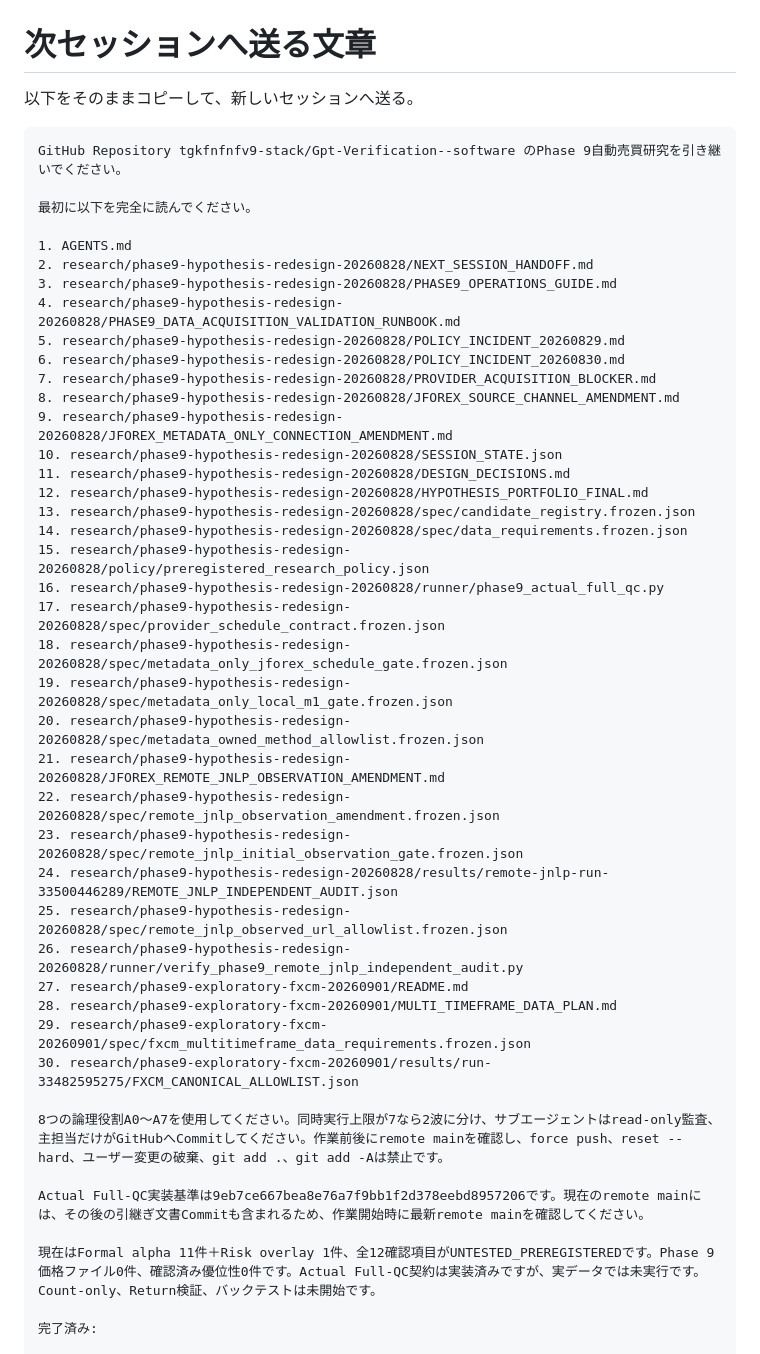
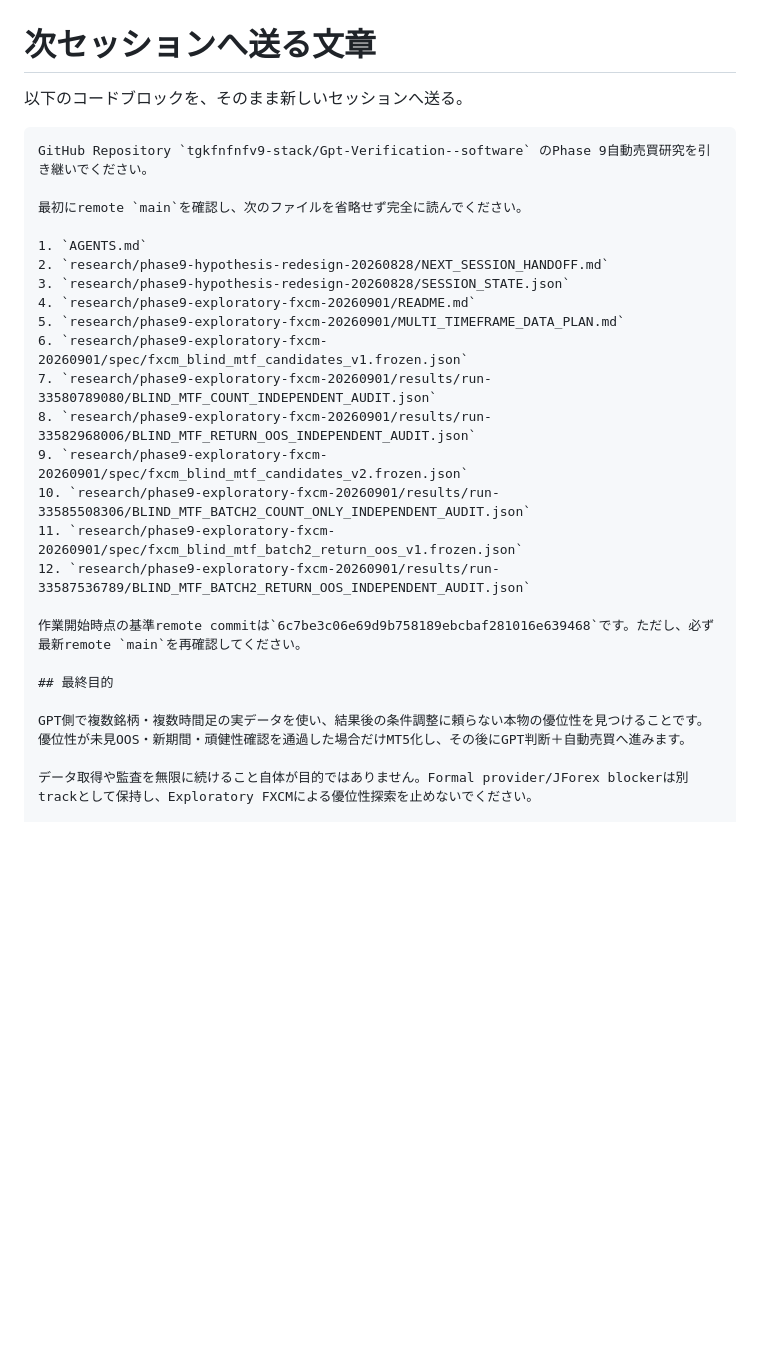
Before and after one commit to tgkfnfnfv9-stack/Gpt-Verification--software, a Markdown page: research/phase9-hypothesis-redesign-20260828/NEXT_SESSION_PROMPT.md, the part around one of its changes. Drawn GitHub-style; blank space fills up the shorter version.

Commit message:
Update next-session Phase9 handoff

````diff
--- a/research/phase9-hypothesis-redesign-20260828/NEXT_SESSION_PROMPT.md
+++ b/research/phase9-hypothesis-redesign-20260828/NEXT_SESSION_PROMPT.md
@@ -1,48 +1,30 @@
 # 次セッションへ送る文章
 
-以下をそのままコピーして、新しいセッションへ送る。
+以下のコードブロックを、そのまま新しいセッションへ送る。
 
 ```text
-GitHub Repository tgkfnfnfv9-stack/Gpt-Verification--software のPhase 9自動売買研究を引き継いでください。
+GitHub Repository `tgkfnfnfv9-stack/Gpt-Verification--software` のPhase 9自動売買研究を引き継いでください。
 
-最初に以下を完全に読んでください。
+最初にremote `main`を確認し、次のファイルを省略せず完全に読んでください。
 
-1. AGENTS.md
-2. research/phase9-hypothesis-redesign-20260828/NEXT_SESSION_HANDOFF.md
-3. research/phase9-hypothesis-redesign-20260828/PHASE9_OPERATIONS_GUIDE.md
-4. research/phase9-hypothesis-redesign-20260828/PHASE9_DATA_ACQUISITION_VALIDATION_RUNBOOK.md
-5. research/phase9-hypothesis-redesign-20260828/POLICY_INCIDENT_20260829.md
-6. research/phase9-hypothesis-redesign-20260828/POLICY_INCIDENT_20260830.md
-7. research/phase9-hypothesis-redesign-20260828/PROVIDER_ACQUISITION_BLOCKER.md
-8. research/phase9-hypothesis-redesign-20260828/JFOREX_SOURCE_CHANNEL_AMENDMENT.md
-9. research/phase9-hypothesis-redesign-20260828/JFOREX_METADATA_ONLY_CONNECTION_AMENDMENT.md
-10. research/phase9-hypothesis-redesign-20260828/SESSION_STATE.json
-11. research/phase9-hypothesis-redesign-20260828/DESIGN_DECISIONS.md
-12. research/phase9-hypothesis-redesign-20260828/HYPOTHESIS_PORTFOLIO_FINAL.md
-13. research/phase9-hypothesis-redesign-20260828/spec/candidate_registry.frozen.json
-14. research/phase9-hypothesis-redesign-20260828/spec/data_requirements.frozen.json
-15. research/phase9-hypothesis-redesign-20260828/policy/preregistered_research_policy.json
-16. research/phase9-hypothesis-redesign-20260828/runner/phase9_actual_full_qc.py
-17. research/phase9-hypothesis-redesign-20260828/spec/provider_schedule_contract.frozen.json
-18. research/phase9-hypothesis-redesign-20260828/spec/metadata_only_jforex_schedule_gate.frozen.json
-19. research/phase9-hypothesis-redesign-20260828/spec/metadata_only_local_m1_gate.frozen.json
-20. research/phase9-hypothesis-redesign-20260828/spec/metadata_owned_method_allowlist.frozen.json
-21. research/phase9-hypothesis-redesign-20260828/JFOREX_REMOTE_JNLP_OBSERVATION_AMENDMENT.md
-22. research/phase9-hypothesis-redesign-20260828/spec/remote_jnlp_observation_amendment.frozen.json
-23. research/phase9-hypothesis-redesign-20260828/spec/remote_jnlp_initial_observation_gate.frozen.json
-24. research/phase9-hypothesis-redesign-20260828/results/remote-jnlp-run-33500446289/REMOTE_JNLP_INDEPENDENT_AUDIT.json
-25. research/phase9-hypothesis-redesign-20260828/spec/remote_jnlp_observed_url_allowlist.frozen.json
-26. research/phase9-hypothesis-redesign-20260828/runner/verify_phase9_remote_jnlp_independent_audit.py
-27. research/phase9-exploratory-fxcm-20260901/README.md
-28. research/phase9-exploratory-fxcm-20260901/MULTI_TIMEFRAME_DATA_PLAN.md
-29. research/phase9-exploratory-fxcm-20260901/spec/fxcm_multitimeframe_data_requirements.frozen.json
-30. research/phase9-exploratory-fxcm-20260901/results/run-33482595275/FXCM_CANONICAL_ALLOWLIST.json
+1. `AGENTS.md`
+2. `research/phase9-hypothesis-redesign-20260828/NEXT_SESSION_HANDOFF.md`
+3. `research/phase9-hypothesis-redesign-20260828/SESSION_STATE.json`
+4. `research/phase9-exploratory-fxcm-20260901/README.md`
+5. `research/phase9-exploratory-fxcm-20260901/MULTI_TIMEFRAME_DATA_PLAN.md`
+6. `research/phase9-exploratory-fxcm-20260901/spec/fxcm_blind_mtf_candidates_v1.frozen.json`
+7. `research/phase9-exploratory-fxcm-20260901/results/run-33580789080/BLIND_MTF_COUNT_INDEPENDENT_AUDIT.json`
+8. `research/phase9-exploratory-fxcm-20260901/results/run-33582968006/BLIND_MTF_RETURN_OOS_INDEPENDENT_AUDIT.json`
+9. `research/phase9-exploratory-fxcm-20260901/spec/fxcm_blind_mtf_candidates_v2.frozen.json`
+10. `research/phase9-exploratory-fxcm-20260901/results/run-33585508306/BLIND_MTF_BATCH2_COUNT_ONLY_INDEPENDENT_AUDIT.json`
+11. `research/phase9-exploratory-fxcm-20260901/spec/fxcm_blind_mtf_batch2_return_oos_v1.frozen.json`
+12. `research/phase9-exploratory-fxcm-20260901/results/run-33587536789/BLIND_MTF_BATCH2_RETURN_OOS_INDEPENDENT_AUDIT.json`
 
-8つの論理役割A0〜A7を使用してください。同時実行上限が7なら2波に分け、サブエージェントはread-only監査、主担当だけがGitHubへCommitしてください。作業前後にremote mainを確認し、force push、reset --hard、ユーザー変更の破棄、git add .、git add -Aは禁止です。
+作業開始時点の基準remote commitは`6c7be3c06e69d9b758189ebcbaf281016e639468`です。ただし、必ず最新remote `main`を再確認してください。
 
-Actual Full-QC実装基準は9eb7ce667bea8e76a7f9bb1f2d378eebd8957206です。現在のremote mainには、その後の引継ぎ文書Commitも含まれるため、作業開始時に最新remote mainを確認してください。
+## 最終目的
 
-現在はFormal alpha 11件＋Risk overlay 1件、全12確認項目がUNTESTED_PREREGISTEREDです。Phase 9価格ファイル0件、確認済み優位性0件です。Actual Full-QC契約は実装済みですが、実データでは未実行です。Count-only、Return検証、バックテストは未開始です。
+GPT側で複数銘柄・複数時間足の実データを使い、結果後の条件調整に頼らない本物の優位性を見つけることです。優位性が未見OOS・新期間・頑健性確認を通過した場合だけMT5化し、その後にGPT判断＋自動売買へ進みます。
 
-完了済み:
+データ取得や監査を無限に続けること自体が目的ではありません。Formal provider/JForex blockerは別trackとして保持し、Exploratory FXCMによる優位性探索を止めないでください。
 
````
Also changed, not shown: other parts of research/phase9-hypothesis-redesign-20260828/NEXT_SESSION_PROMPT.md (+81 -41 lines), research/phase9-hypothesis-redesign-20260828/NEXT_SESSION_HANDOFF.md (+2 -1 lines).
